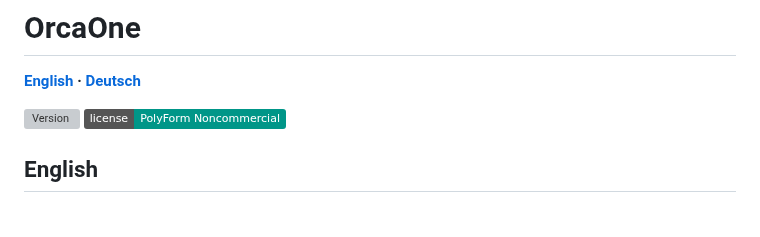
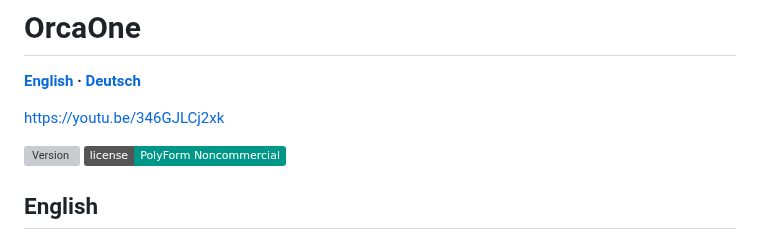
Before and after one commit to Avatarsia/OrcaOne, a Markdown page: README.md, the part around the change. Rendered like a GitHub page; badges without logos; blank space fills up the shorter version; grey boxes are pictures that could not be loaded.

```diff
--- a/README.md
+++ b/README.md
@@ -1,6 +1,8 @@
 # OrcaOne
 
 **[English](#english) · [Deutsch](#deutsch)**
+
+https://youtu.be/346GJLCj2xk
 
 [![Version](https://img.shields.io/github/v/tag/DrKlipper/OrcaOne?label=version)](https://github.com/DrKlipper/OrcaOne/tags)
 [![License](https://img.shields.io/badge/license-PolyForm%20Noncommercial-009688)](LICENSE.md)
```
